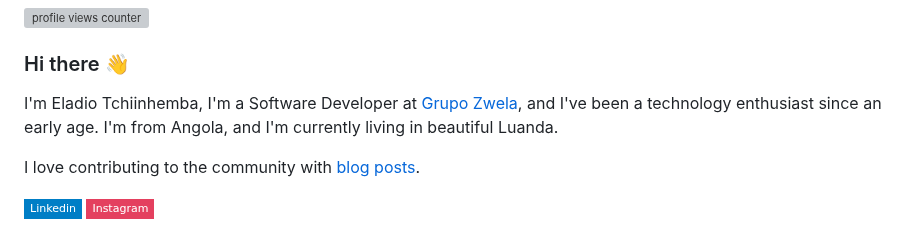
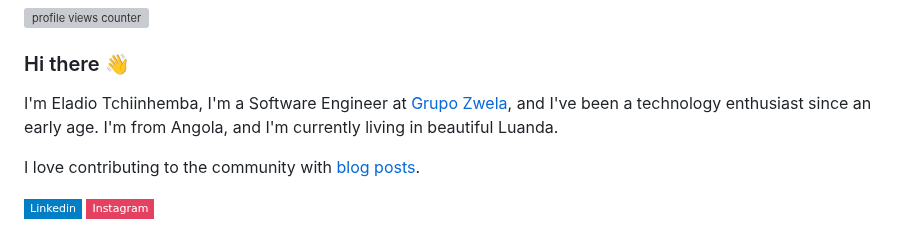
Before and after one commit to tchiinhemba/tchiinhemba, a Markdown page: README.md, the part around the change. Drawn GitHub-style; badges without logos; grey boxes are pictures that could not be loaded.

```diff
--- a/README.md
+++ b/README.md
@@ -1,7 +1,7 @@
 ![profile views counter][counter]
 ### Hi there 👋
 
-I'm Eladio Tchiinhemba,  I'm a Software Developer at [Grupo Zwela](https://grupozwela.com), and I've been a technology enthusiast since an early age. I'm from Angola, and I'm currently living in beautiful Luanda.
+I'm Eladio Tchiinhemba,  I'm a Software Engineer at [Grupo Zwela](https://grupozwela.com), and I've been a technology enthusiast since an early age. I'm from Angola, and I'm currently living in beautiful Luanda.
 
 I love contributing to the community with [blog posts](https://www.linkedin.com/in/tchiinhemba).
 
```
